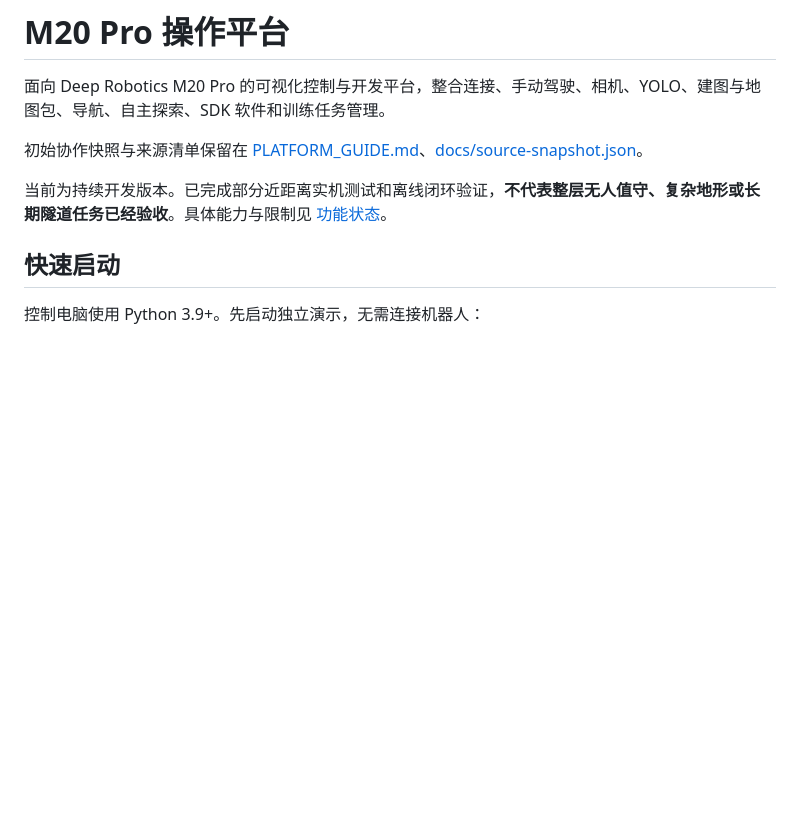
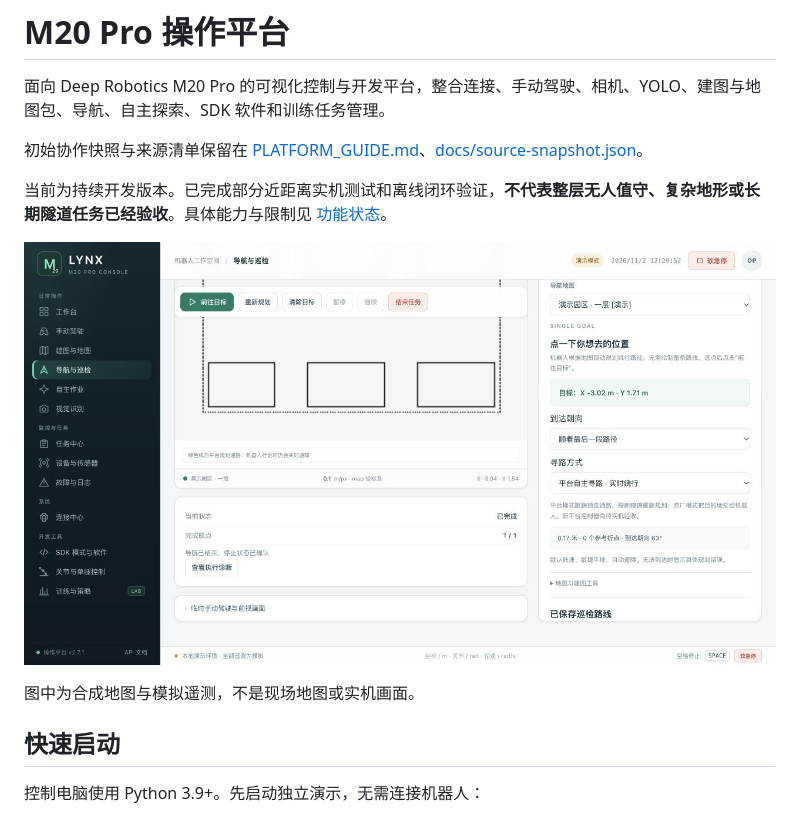
Before and after one commit to gaoyueyang0820/m20pro-platform, a Markdown page: README.md, the part around the change. GitHub-like rendering; pictures changed too: docs/images/navigation-demo.png (added); blank space fills up the shorter version.

```diff
--- a/README.md
+++ b/README.md
@@ -5,6 +5,10 @@
 初始协作快照与来源清单保留在 [PLATFORM_GUIDE.md](PLATFORM_GUIDE.md)、[docs/source-snapshot.json](docs/source-snapshot.json)。
 
 当前为持续开发版本。已完成部分近距离实机测试和离线闭环验证，**不代表整层无人值守、复杂地形或长期隧道任务已经验收**。具体能力与限制见 [功能状态](docs/feature-status.md)。
+
+![独立演示中的导航完成状态](docs/images/navigation-demo.png)
+
+图中为合成地图与模拟遥测，不是现场地图或实机画面。
 
 ## 快速启动
 
```
Also changed, not shown: docs/verification.md (+2 -0 lines), 2 other files.
